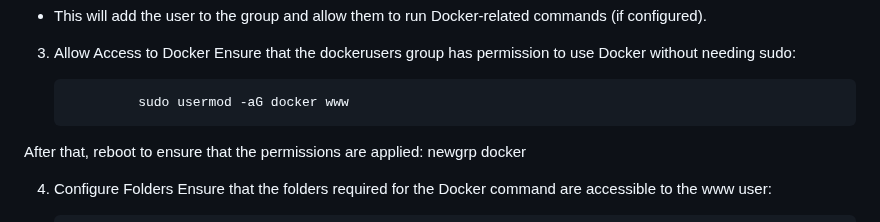
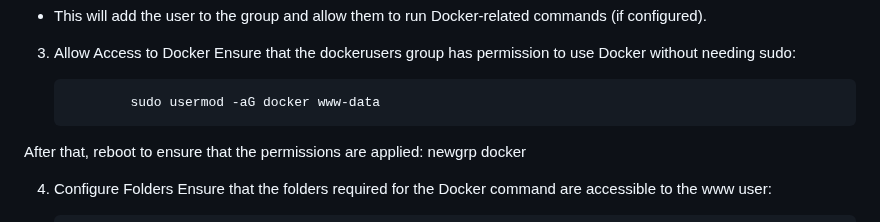
Before and after one commit to astral123457/SolanaDevMinecraft, a Markdown page: README.md, the part around the change. Drawn GitHub-style.

```diff
--- a/README.md
+++ b/README.md
@@ -425,7 +425,8 @@ Create a group called dockerusers (or whatever name you prefer) and add the user
 3. Allow Access to Docker
 Ensure that the dockerusers group has permission to use Docker without needing sudo:
 
-                sudo usermod -aG docker www
+
+               sudo usermod -aG docker www-data
 
 After that, reboot to ensure that the permissions are applied:
 newgrp docker
```
